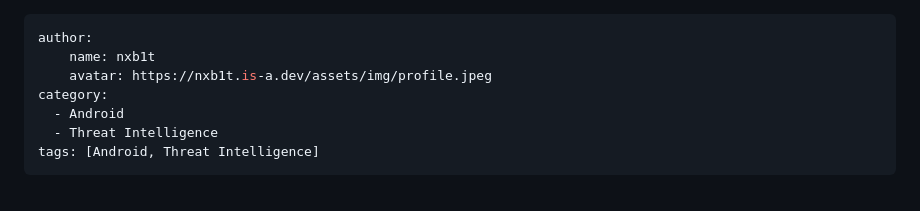
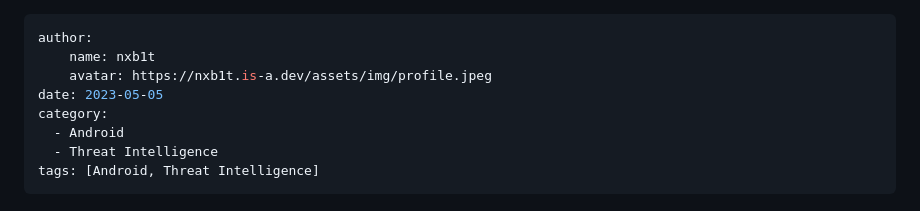
Before and after one commit to nxb1t/nxb1t.github.io, a Markdown page: Threat Intelligence/magisk_modules.md, the part around the change. Rendered like a GitHub page.

Commit message:
Added date

```diff
--- a/Threat Intelligence/magisk_modules.md
+++ b/Threat Intelligence/magisk_modules.md
@@ -2,6 +2,7 @@
 author:
     name: nxb1t
     avatar: https://nxb1t.is-a.dev/assets/img/profile.jpeg
+date: 2023-05-05
 category:
   - Android
   - Threat Intelligence
```
